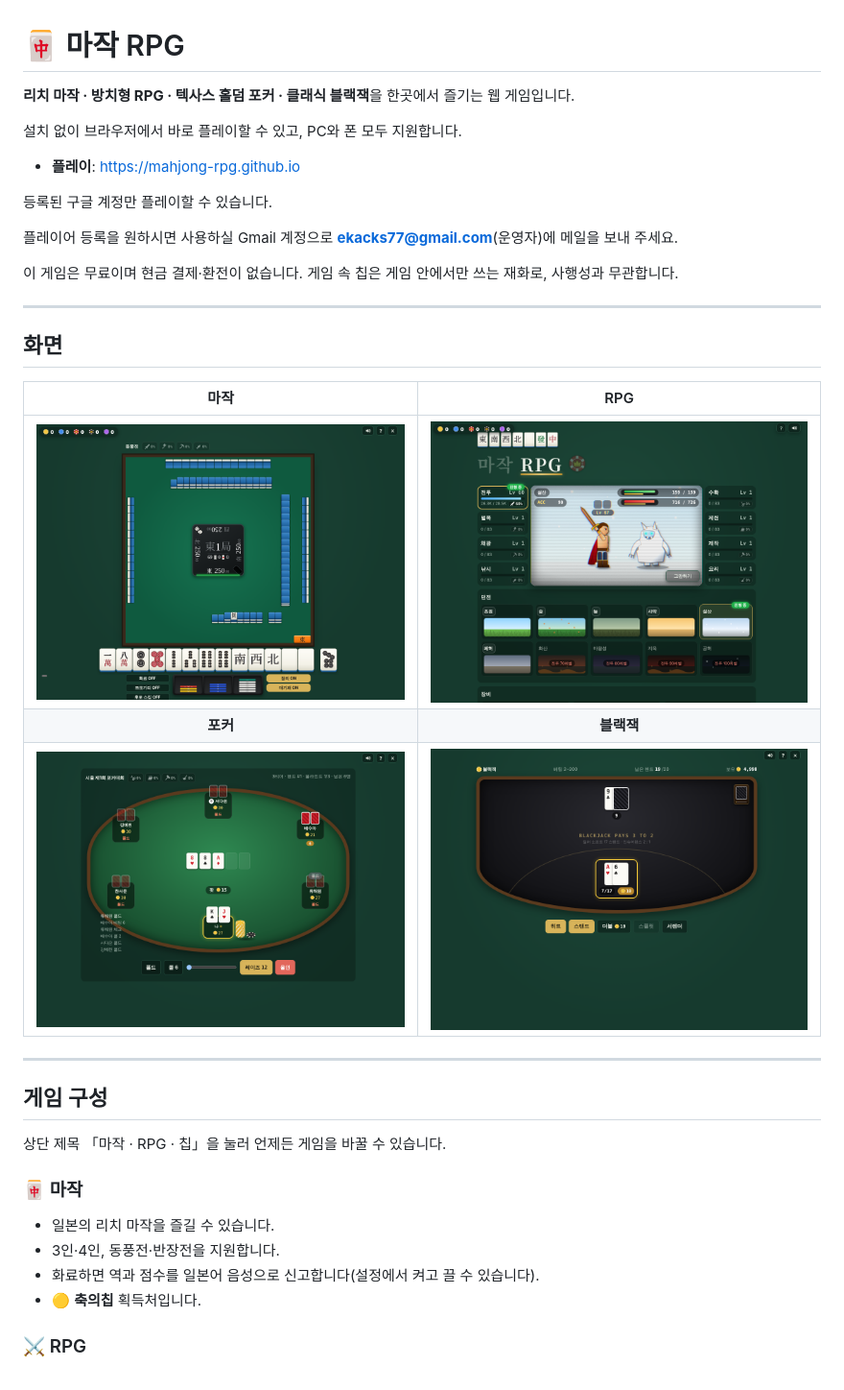
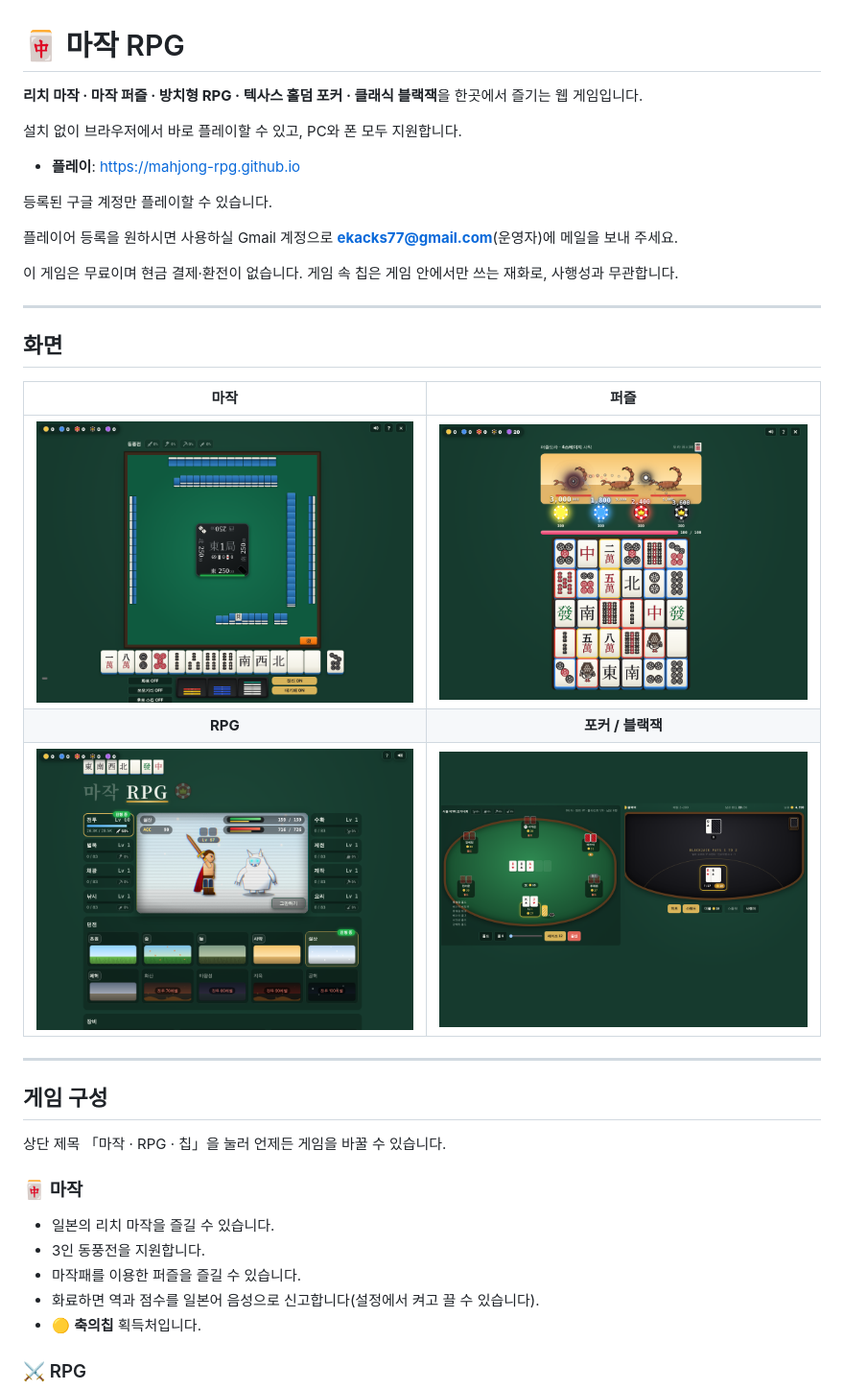
Before and after one commit to mahjong-rpg/mahjong-rpg.github.io, a Markdown page: README.md, the part around the change. Shown: that part at 96% size. Drawn GitHub-style; pictures changed too: poker_blackjack.png (added), puzzle.png (added).

```diff
--- a/README.md
+++ b/README.md
@@ -1,6 +1,6 @@
 # 🀄 마작 RPG
 
-**리치 마작 · 방치형 RPG · 텍사스 홀덤 포커 · 클래식 블랙잭**을 한곳에서 즐기는 웹 게임입니다.
+**리치 마작 · 마작 퍼즐 · 방치형 RPG · 텍사스 홀덤 포커 · 클래식 블랙잭**을 한곳에서 즐기는 웹 게임입니다.
 
 설치 없이 브라우저에서 바로 플레이할 수 있고, PC와 폰 모두 지원합니다.
 
@@ -16,11 +16,11 @@
 
 ## 화면
 
-| 마작 | RPG |
+| 마작 | 퍼즐 |
 |:---:|:---:|
-| ![마작](mahjong.png) | ![RPG](rpg.png) |
-| **포커** | **블랙잭** |
-| ![포커](poker.png) | ![블랙잭](blackjack.png) |
+| ![마작](mahjong.png) | ![퍼즐](puzzle.png) |
+| **RPG** | **포커 / 블랙잭** |
+| ![RPG](rpg.png) | ![포커와 블랙잭](poker_blackjack.png) |
 
 ---
 
@@ -30,7 +30,8 @@
 
 ### 🀄 마작
 - 일본의 리치 마작을 즐길 수 있습니다.
-- 3인·4인, 동풍전·반장전을 지원합니다.
+- 3인 동풍전을 지원합니다.
+- 마작패를 이용한 퍼즐을 즐길 수 있습니다.
 - 화료하면 역과 점수를 일본어 음성으로 신고합니다(설정에서 켜고 끌 수 있습니다).
 - 🟡 **축의칩** 획득처입니다.
 
```
